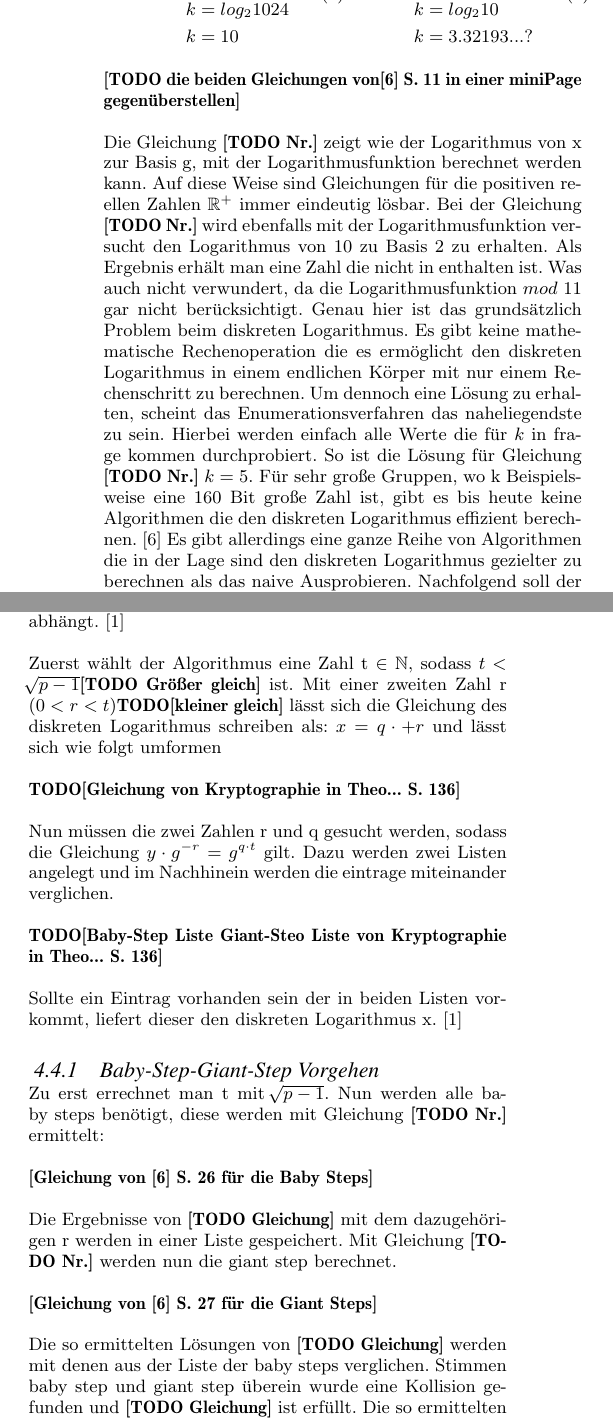
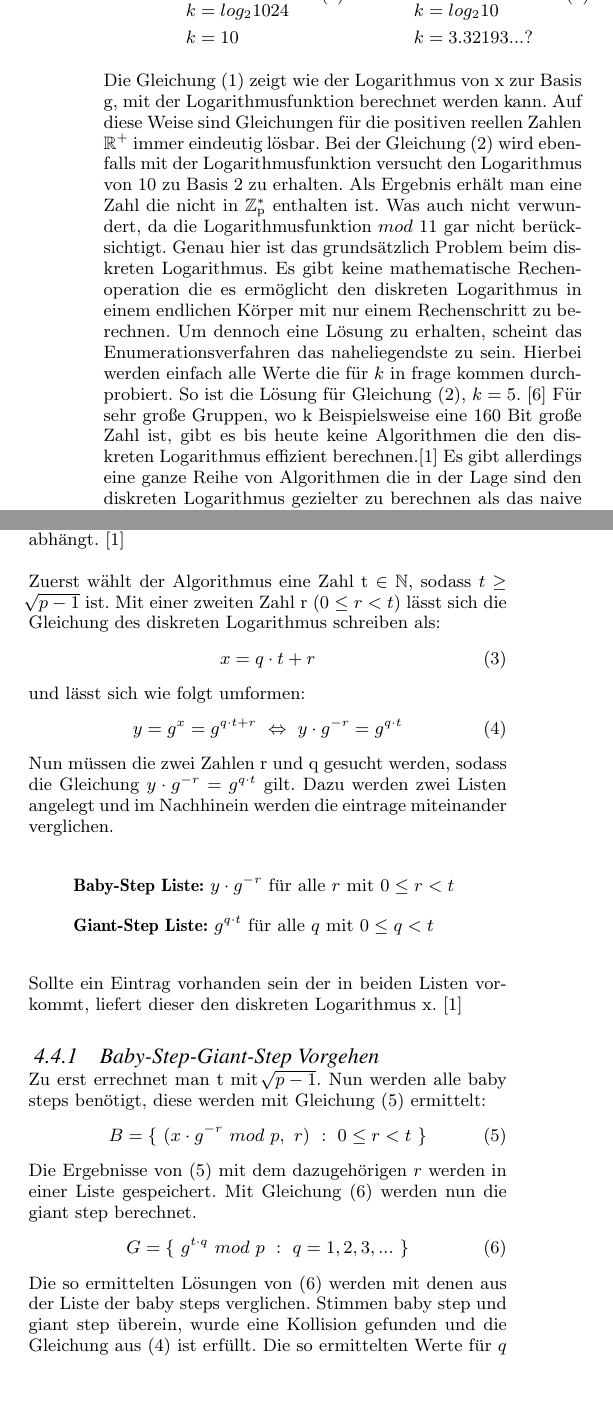
Before and after one commit to MReichenbach/SeminarAK, a LaTeX paper (AlgorithmischeZahlentheorie.tex, which reads includes/pages/04_Diskreter_Logarithmus.tex): two parts of the columns of page 4 of 5, joined at a grey line, cut so that both start at the same text, the shorter picture padded with empty space. Compiled offline with pdfLaTeX.

Commit message:
[added] alle neuen Gleichungen drin ( müssen nochmal zur sicherheit überprüft werden ATM aber keine lust mehr und ganz wichtig !! noch mal vereinheitlichen

```diff
--- a/AlgorithmischeZahlentheorie.tex
+++ b/AlgorithmischeZahlentheorie.tex
@@ -41,6 +41,7 @@
 \newcommand{\myInftyOhne}{$\infty$}
 \newcommand{\myTiefstellen}[1]{$\mathrm{_#1}$}
 \newcommand{\myZPStern}{\myMenge{Z}\myTiefstellen{p^*}}
+\newcommand{\myRefGleichung}[1]{(\ref{#1})}
 
 \newtheorem{defi}{Definition}
 \newtheorem{beweis}{Beweis}
--- a/includes/pages/04_Diskreter_Logarithmus.tex
+++ b/includes/pages/04_Diskreter_Logarithmus.tex
@@ -92,12 +93,11 @@
 				k &= log_2 10\\
 				k &= 3.32193... ?
 			\end{aligned}
+			\label{Gleichung Log in ZP}
 			\end{equation}
 		\end{minipage}
 
-		\textbf{[TODO die beiden Gleichungen von\cite{DLP:ECDLP:Probleme:und:Loesungen} S. 11 in einer miniPage gegenüberstellen]}
-
-		Die Gleichung \textbf{[TODO Nr.]} zeigt wie der Logarithmus von x zur Basis g, mit der Logarithmusfunktion berechnet werden kann. Auf diese Weise sind Gleichungen für die positiven reellen Zahlen \myMenge{R^+} immer eindeutig lösbar. Bei der Gleichung \textbf{[TODO Nr.]} wird ebenfalls mit der Logarithmusfunktion versucht den Logarithmus von 10 zu Basis 2 zu erhalten. Als Ergebnis erhält man eine Zahl die nicht in enthalten ist. Was auch nicht verwundert, da die Logarithmusfunktion $mod~11$ gar nicht berücksichtigt. Genau hier ist das grundsätzlich Problem beim diskreten Logarithmus. Es gibt keine mathematische Rechenoperation die es ermöglicht den diskreten Logarithmus in einem endlichen Körper mit nur einem Rechenschritt zu berechnen. Um dennoch eine Lösung zu erhalten, scheint das Enumerationsverfahren das naheliegendste zu sein. Hierbei werden einfach alle Werte die für $k$ in frage kommen durchprobiert. So ist die Lösung für Gleichung \textbf{[TODO Nr.]} $k = 5$. Für sehr große Gruppen, wo k Beispielsweise eine 160 Bit große Zahl ist, gibt es bis heute keine Algorithmen die den diskreten Logarithmus effizient berechnen.~\cite{DLP:ECDLP:Probleme:und:Loesungen} Es gibt allerdings eine ganze Reihe von Algorithmen die in der Lage sind den diskreten Logarithmus gezielter zu berechnen als das naive Ausprobieren. Nachfolgend soll der Baby-Step-Giant-Step-Algorithmus genauer betrachtet werden.
+		Die Gleichung \myRefGleichung{Gleichung Log in Z} zeigt wie der Logarithmus von x zur Basis g, mit der Logarithmusfunktion berechnet werden kann. Auf diese Weise sind Gleichungen für die positiven reellen Zahlen \myMenge{R^+} immer eindeutig lösbar. Bei der Gleichung \myRefGleichung{Gleichung Log in ZP} wird ebenfalls mit der Logarithmusfunktion versucht den Logarithmus von 10 zu Basis 2 zu erhalten. Als Ergebnis erhält man eine Zahl die nicht in \myZPStern~enthalten ist. Was auch nicht verwundert, da die Logarithmusfunktion $mod~11$ gar nicht berücksichtigt. Genau hier ist das grundsätzlich Problem beim diskreten Logarithmus. Es gibt keine mathematische Rechenoperation die es ermöglicht den diskreten Logarithmus in einem endlichen Körper mit nur einem Rechenschritt zu berechnen. Um dennoch eine Lösung zu erhalten, scheint das Enumerationsverfahren das naheliegendste zu sein. Hierbei werden einfach alle Werte die für $k$ in frage kommen durchprobiert. So ist die Lösung für Gleichung \myRefGleichung{Gleichung Log in ZP}, $k = 5$.~\cite{DLP:ECDLP:Probleme:und:Loesungen} Für sehr große Gruppen, wo k Beispielsweise eine 160 Bit große Zahl ist, gibt es bis heute keine Algorithmen die den diskreten Logarithmus effizient berechnen.\cite{Kryptografie:in:Theorie:und:Praxis} Es gibt allerdings eine ganze Reihe von Algorithmen die in der Lage sind den diskreten Logarithmus gezielter zu berechnen als das naive Ausprobieren. Nachfolgend soll der Baby-Step-Giant-Step-Algorithmus genauer betrachtet werden.
 
 		%TODO nchmal schauen das will ich nochmal anders haben schauen ob die Reihenfolge geändert wird für (Das Problem des diskreten Logarithmus im Detail) <=> (Diskreter Logarithmus auf elliptische Kurven)
 
@@ -112,24 +112,33 @@
 	\subsection{Baby-Step-Giant-Step-Algorithmus}
 		In der Praxis ist es mit diesem Algorithmus nicht möglich eine Verschlüsselung die auf dem DLP aufbaut zu brechen. Die Komplexität diese Algorithmus liegt in $O(\sqrt[]{p-1})$ ist somit schon deutlich besser als eine naive vollständige Suche, deren Komplexität in $O(p-1)$ liegt, dennoch zu stark von der Größe der zugrundeliegenden Gruppe abhängig ist. Anzumerken ist, dieser Algorithmus ist ein sogenannter generischer Algorithmus, womit dieser für jede Gruppe funktioniert und nicht von einer speziellen Struktur der Gruppe abhängt.~\cite{Kryptografie:in:Theorie:und:Praxis}
 
-		Zuerst wählt der Algorithmus eine Zahl t \myin \myMenge{N}, sodass $t < \sqrt[]{p-1}$\textbf{[TODO Größer gleich]} ist. Mit einer zweiten Zahl r ($0<r<t$)\textbf{TODO[kleiner gleich]} lässt sich die Gleichung des diskreten Logarithmus schreiben als: $x = q \cdot + r$ und lässt sich wie folgt umformen
-
-		\textbf{TODO[Gleichung von Kryptographie in Theo... S. 136]}
-
+		Zuerst wählt der Algorithmus eine Zahl t \myin \myMenge{N}, sodass $t \geq \sqrt[]{p-1}$ ist. Mit einer zweiten Zahl r ($0 \leq r<t$) lässt sich die Gleichung des diskreten Logarithmus schreiben als:
+		\begin{equation}
+			x = q \cdot t + r
+			\label{Gleichung Diskreter Logarithmus}
+		\end{equation}
+		und lässt sich wie folgt umformen:
+		\begin{equation}
+			y = g^x = g^{q \cdot t + r}~\Leftrightarrow~y \cdot g^{-r} = g^{q \cdot t}
+			\label{Gleichung Baby steps Giant steps}
+		\end{equation}
 		Nun müssen die zwei Zahlen r und q gesucht werden, sodass die Gleichung $y \cdot g^{-r} = g^{q \cdot t}$ gilt. Dazu werden zwei Listen angelegt und im Nachhinein werden die eintrage miteinander verglichen.
-
-		\textbf{TODO[Baby-Step Liste Giant-Steo Liste von Kryptographie in Theo... S. 136]}
-
+		\begin{itemize}
+			\item[] \textbf{Baby-Step Liste:} $y \cdot g^{-r}$ für alle $r$ mit $0 \leq r < t$
+			\item[] \textbf{Giant-Step Liste:} $g^{q \cdot t}$ für alle $q$ mit $0 \leq q < t$
+		\end{itemize}
 		Sollte ein Eintrag vorhanden sein der in beiden Listen vorkommt, liefert dieser den diskreten Logarithmus x.~\cite{Kryptografie:in:Theorie:und:Praxis}
 
 		\subsubsection{Baby-Step-Giant-Step Vorgehen}
-			Zu erst errechnet man t mit $\sqrt[]{p-1}$. Nun werden alle baby steps benötigt, diese werden mit Gleichung \textbf{[TODO Nr.]} ermittelt:
-
-			\textbf{[Gleichung von \cite{DLP:ECDLP:Probleme:und:Loesungen} S. 26 für die Baby Steps]}
-
-			Die Ergebnisse von \textbf{[TODO Gleichung]} mit dem dazugehörigen r werden in einer Liste gespeichert. Mit Gleichung \textbf{[TODO Nr.]} werden nun die giant step berechnet.
-
-			\textbf{[Gleichung von \cite{DLP:ECDLP:Probleme:und:Loesungen} S. 27 für die Giant Steps]}
-
-			Die so ermittelten Lösungen von \textbf{[TODO Gleichung]} werden mit denen aus der Liste der baby steps verglichen. Stimmen baby step und giant step überein wurde eine Kollision gefunden und \textbf{[TODO Gleichung]} ist erfüllt. Die so ermittelten Werte für $q$ und $r$ können nun in \textbf{[TODO Gleichung]} eingesetzt werden und erhält so den diskreten Logarithmus von y\textbf{[TODO wenn alle Gleichung drin sind nochmal sicherstellen das es wirklich y ist]}.
+			Zu erst errechnet man t mit $\sqrt[]{p-1}$. Nun werden alle baby steps benötigt, diese werden mit Gleichung \myRefGleichung{Gleichung Baby steps} ermittelt:
+			\begin{equation}
+				B = \{~(x \cdot g^{-r}~mod~p,~r)~:~0 \leq r < t~\}
+			\label{Gleichung Baby steps}
+			\end{equation}
+			Die Ergebnisse von \myRefGleichung{Gleichung Baby steps} mit dem dazugehörigen $r$ werden in einer Liste gespeichert. Mit Gleichung \myRefGleichung{Gleichung Giant steps} werden nun die giant step berechnet.
+			\begin{equation}
+				G = \{~g^{t \cdot q}~mod~p~:~q = 1,2,3,...~\}
+			\label{Gleichung Giant steps}
+			\end{equation}
+			Die so ermittelten Lösungen von \myRefGleichung{Gleichung Giant steps} werden mit denen aus der Liste der baby steps verglichen. Stimmen baby step und giant step überein, wurde eine Kollision gefunden und die Gleichung aus \myRefGleichung{Gleichung Baby steps Giant steps} ist erfüllt. Die so ermittelten Werte für $q$ und $r$ können nun in Gleichung \myRefGleichung{Gleichung Diskreter Logarithmus} eingesetzt werden und erhält so den diskreten Logarithmus von $y$.
 		\subsubsection{Baby-Step-Giant-Step zum lösen des ECDLP}
```
Also changed, not shown: includes/pages/04_Diskreter_Logarithmus.tex (17 more changed lines).
